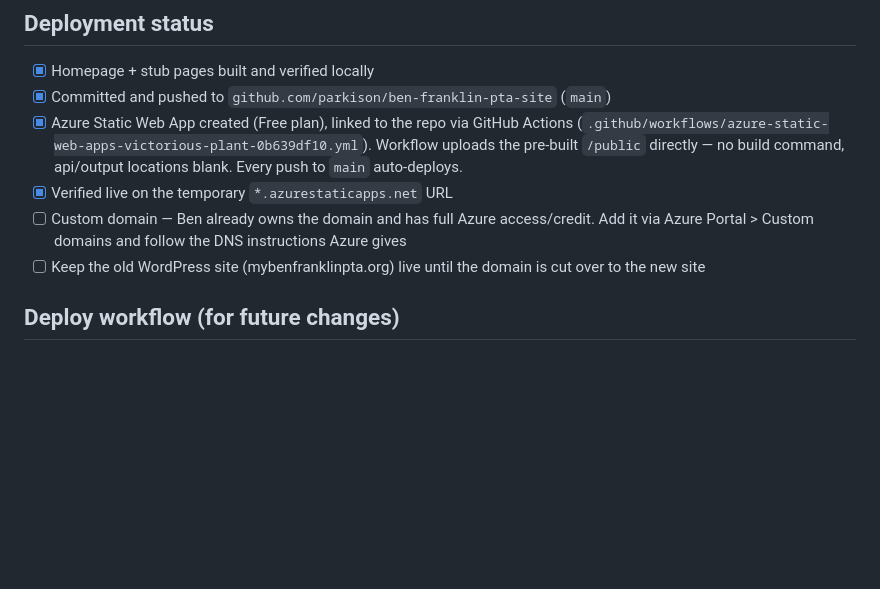
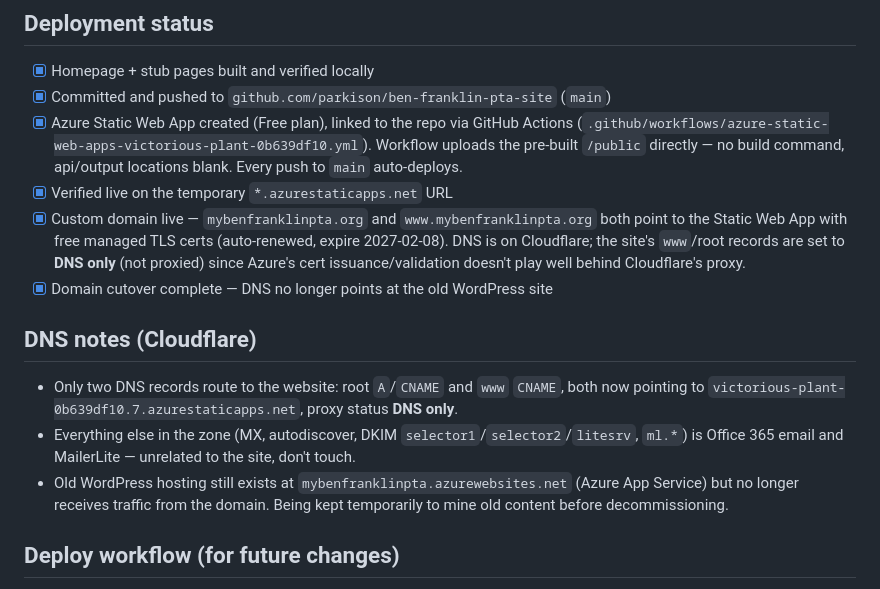
Before and after one commit to parkison/ben-franklin-pta-site, a Markdown page: Claude.md, the part around the change. Drawn GitHub-style; blank space fills up the shorter version.

Commit message:
Update deployment status: custom domain cutover complete

```diff
--- a/Claude.md
+++ b/Claude.md
@@ -28,8 +28,13 @@ Old site: mybenfranklinpta.org (WordPress, mascot: Eagles). Contact: communicati
 - [x] Committed and pushed to `github.com/parkison/ben-franklin-pta-site` (`main`)
 - [x] Azure Static Web App created (Free plan), linked to the repo via GitHub Actions (`.github/workflows/azure-static-web-apps-victorious-plant-0b639df10.yml`). Workflow uploads the pre-built `/public` directly — no build command, api/output locations blank. Every push to `main` auto-deploys.
 - [x] Verified live on the temporary `*.azurestaticapps.net` URL
-- [ ] Custom domain — Ben already owns the domain and has full Azure access/credit. Add it via Azure Portal > Custom domains and follow the DNS instructions Azure gives
-- [ ] Keep the old WordPress site (mybenfranklinpta.org) live until the domain is cut over to the new site
+- [x] Custom domain live — `mybenfranklinpta.org` and `www.mybenfranklinpta.org` both point to the Static Web App with free managed TLS certs (auto-renewed, expire 2027-02-08). DNS is on Cloudflare; the site's `www`/root records are set to **DNS only** (not proxied) since Azure's cert issuance/validation doesn't play well behind Cloudflare's proxy.
+- [x] Domain cutover complete — DNS no longer points at the old WordPress site
+
+## DNS notes (Cloudflare)
+- Only two DNS records route to the website: root `A`/`CNAME` and `www` `CNAME`, both now pointing to `victorious-plant-0b639df10.7.azurestaticapps.net`, proxy status **DNS only**.
+- Everything else in the zone (MX, autodiscover, DKIM `selector1`/`selector2`/`litesrv`, `ml.*`) is Office 365 email and MailerLite — unrelated to the site, don't touch.
+- Old WordPress hosting still exists at `mybenfranklinpta.azurewebsites.net` (Azure App Service) but no longer receives traffic from the domain. Being kept temporarily to mine old content before decommissioning.
 
 ## Deploy workflow (for future changes)
 Every push to `main` auto-deploys via GitHub Actions — no manual Azure steps needed for routine content updates. After editing `content/*.md` or other source files, run `node build.js` to regenerate `public/`, then commit both source and `public/` and push.
```
